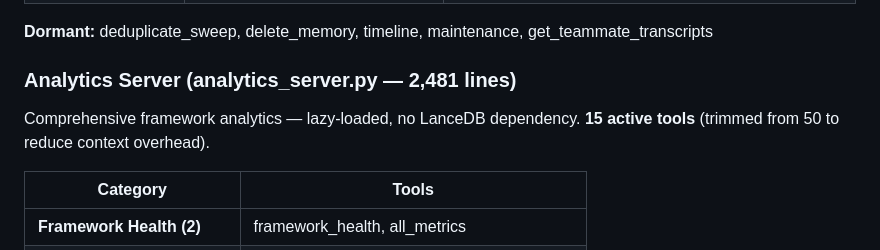
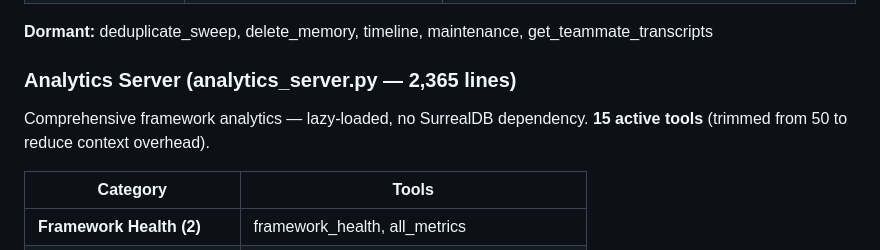
Before and after one commit to OZmasterAI/Torus-Framework, a Markdown page: ARCHITECTURE.md, the part around one of its changes. Drawn GitHub-style.

```diff
--- a/ARCHITECTURE.md
+++ b/ARCHITECTURE.md
@@ -635,9 +641,9 @@ ConfigChange ─→ config_change.py (hot-reload config.json)
 
 **Dormant:** deduplicate_sweep, delete_memory, timeline, maintenance, get_teammate_transcripts
 
-### Analytics Server (analytics_server.py — 2,481 lines)
+### Analytics Server (analytics_server.py — 2,365 lines)
 
-Comprehensive framework analytics — lazy-loaded, no LanceDB dependency. **15 active tools** (trimmed from 50 to reduce context overhead).
+Comprehensive framework analytics — lazy-loaded, no SurrealDB dependency. **15 active tools** (trimmed from 50 to reduce context overhead).
 
 | Category | Tools |
 |----------|-------|
```
Also changed, not shown: other parts of ARCHITECTURE.md (+17 -11 lines).
